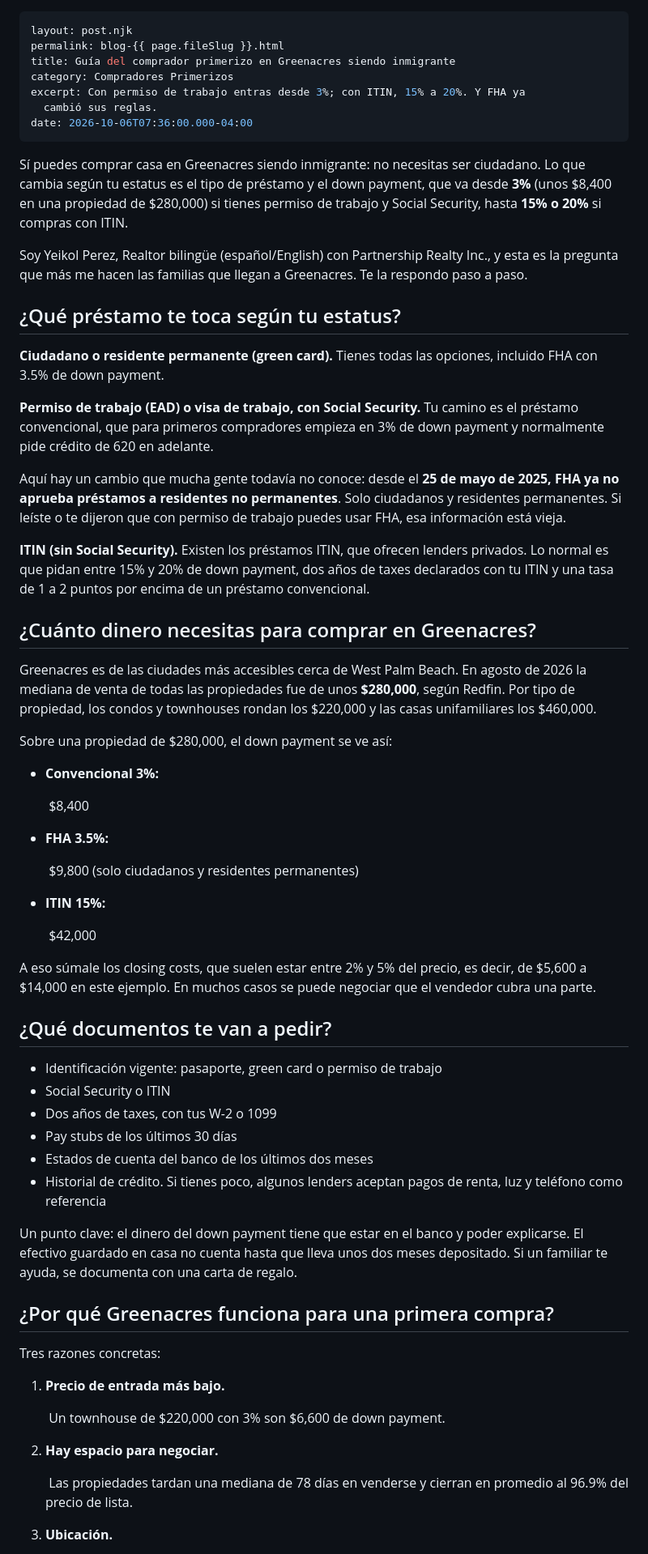
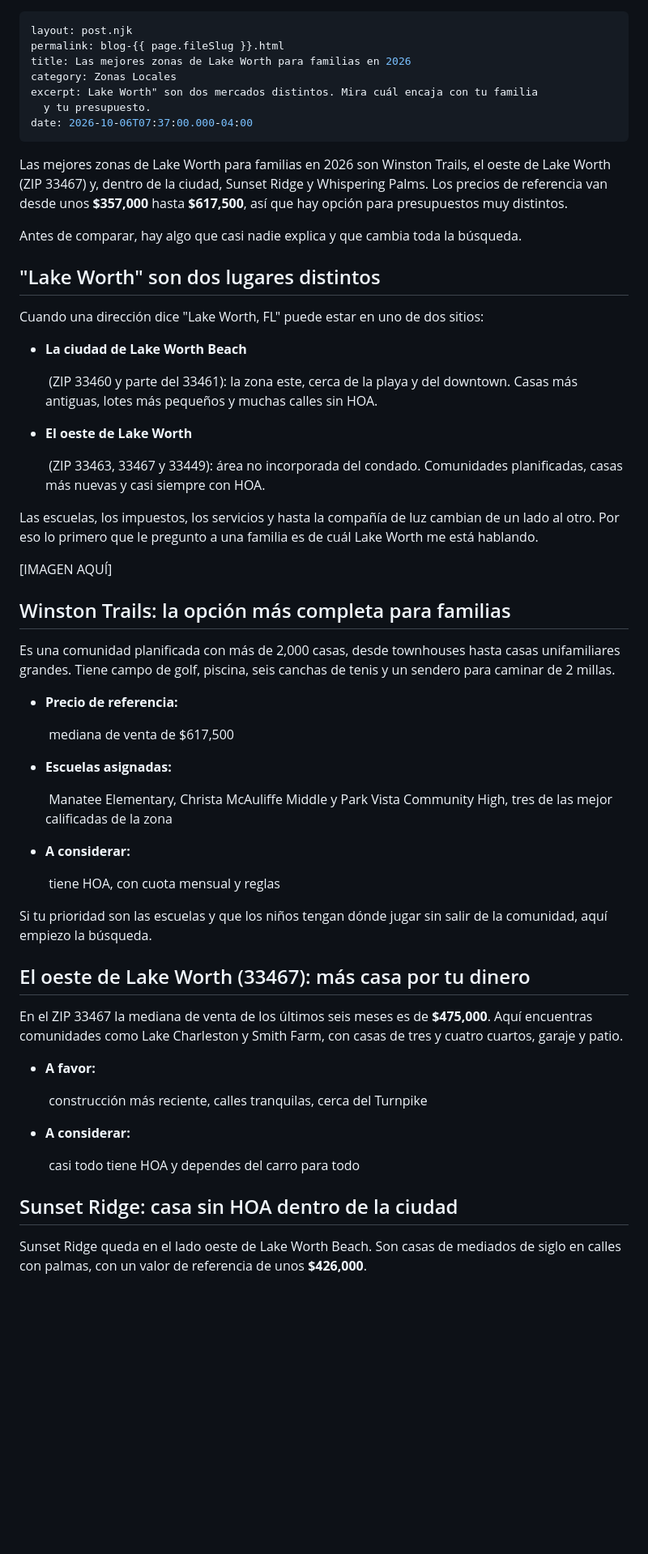
Before and after one commit to yeikolperez-ops/Yeikolperezrealtor, a Markdown page: eleventy-src/blog/guia-del-comprador-primerizo-en-greenacres-siendo-inmigrante.md, the part around one of its changes. Shown at 81% size. GitHub-like rendering; blank space fills up the shorter version.

Commit message:
Update Blog “guia-del-comprador-primerizo-en-greenacres-siendo-inmigrante”

```diff
--- a/eleventy-src/blog/guia-del-comprador-primerizo-en-greenacres-siendo-inmigrante.md
+++ b/eleventy-src/blog/guia-del-comprador-primerizo-en-greenacres-siendo-inmigrante.md
@@ -1,64 +1,59 @@
 ---
 layout: post.njk
 permalink: blog-{{ page.fileSlug }}.html
-title: Guía del comprador primerizo en Greenacres siendo inmigrante
-category: Compradores Primerizos
-excerpt: Con permiso de trabajo entras desde 3%; con ITIN, 15% a 20%. Y FHA ya
-  cambió sus reglas.
-date: 2026-10-06T07:36:00.000-04:00
+title: Las mejores zonas de Lake Worth para familias en 2026
+category: Zonas Locales
+excerpt: Lake Worth" son dos mercados distintos. Mira cuál encaja con tu familia
+  y tu presupuesto.
+date: 2026-10-06T07:37:00.000-04:00
 ---
-Sí puedes comprar casa en Greenacres siendo inmigrante: no necesitas ser ciudadano. Lo que cambia según tu estatus es el tipo de préstamo y el down payment, que va desde **3%** (unos $8,400 en una propiedad de $280,000) si tienes permiso de trabajo y Social Security, hasta **15% o 20%** si compras con ITIN.
+Las mejores zonas de Lake Worth para familias en 2026 son Winston Trails, el oeste de Lake Worth (ZIP 33467) y, dentro de la ciudad, Sunset Ridge y Whispering Palms. Los precios de referencia van desde unos **$357,000** hasta **$617,500**, así que hay opción para presupuestos muy distintos.
 
-Soy Yeikol Perez, Realtor bilingüe (español/English) con Partnership Realty Inc., y esta es la pregunta que más me hacen las familias que llegan a Greenacres. Te la respondo paso a paso.
+Antes de comparar, hay algo que casi nadie explica y que cambia toda la búsqueda.
 
-## ¿Qué préstamo te toca según tu estatus?
+## "Lake Worth" son dos lugares distintos
 
-**Ciudadano o residente permanente (green card).** Tienes todas las opciones, incluido FHA con 3.5% de down payment.
+Cuando una dirección dice "Lake Worth, FL" puede estar en uno de dos sitios:
 
-**Permiso de trabajo (EAD) o visa de trabajo, con Social Security.** Tu camino es el préstamo convencional, que para primeros compradores empieza en 3% de down payment y normalmente pide crédito de 620 en adelante.
+* **La ciudad de Lake Worth Beach**
 
-Aquí hay un cambio que mucha gente todavía no conoce: desde el **25 de mayo de 2025, FHA ya no aprueba préstamos a residentes no permanentes**. Solo ciudadanos y residentes permanentes. Si leíste o te dijeron que con permiso de trabajo puedes usar FHA, esa información está vieja.
+   (ZIP 33460 y parte del 33461): la zona este, cerca de la playa y del downtown. Casas más antiguas, lotes más pequeños y muchas calles sin HOA.
+* **El oeste de Lake Worth**
 
-**ITIN (sin Social Security).** Existen los préstamos ITIN, que ofrecen lenders privados. Lo normal es que pidan entre 15% y 20% de down payment, dos años de taxes declarados con tu ITIN y una tasa de 1 a 2 puntos por encima de un préstamo convencional.
+   (ZIP 33463, 33467 y 33449): área no incorporada del condado. Comunidades planificadas, casas más nuevas y casi siempre con HOA.
 
-## ¿Cuánto dinero necesitas para comprar en Greenacres?
+Las escuelas, los impuestos, los servicios y hasta la compañía de luz cambian de un lado al otro. Por eso lo primero que le pregunto a una familia es de cuál Lake Worth me está hablando.
 
-Greenacres es de las ciudades más accesibles cerca de West Palm Beach. En agosto de 2026 la mediana de venta de todas las propiedades fue de unos **$280,000**, según Redfin. Por tipo de propiedad, los condos y townhouses rondan los $220,000 y las casas unifamiliares los $460,000.
+\[IMAGEN AQUÍ]
 
-Sobre una propiedad de $280,000, el down payment se ve así:
+## Winston Trails: la opción más completa para familias
 
-* **Convencional 3%:**
+Es una comunidad planificada con más de 2,000 casas, desde townhouses hasta casas unifamiliares grandes. Tiene campo de golf, piscina, seis canchas de tenis y un sendero para caminar de 2 millas.
 
-   $8,400
-* **FHA 3.5%:**
+* **Precio de referencia:**
 
-   $9,800 (solo ciudadanos y residentes permanentes)
-* **ITIN 15%:**
+   mediana de venta de $617,500
+* **Escuelas asignadas:**
 
-   $42,000
+   Manatee Elementary, Christa McAuliffe Middle y Park Vista Community High, tres de las mejor calificadas de la zona
+* **A considerar:**
 
-A eso súmale los closing costs, que suelen estar entre 2% y 5% del precio, es decir, de $5,600 a $14,000 en este ejemplo. En muchos casos se puede negociar que el vendedor cubra una parte.
+   tiene HOA, con cuota mensual y reglas
 
-## ¿Qué documentos te van a pedir?
+Si tu prioridad son las escuelas y que los niños tengan dónde jugar sin salir de la comunidad, aquí empiezo la búsqueda.
 
-* Identificación vigente: pasaporte, green card o permiso de trabajo
-* Social Security o ITIN
-* Dos años de taxes, con tus W-2 o 1099
-* Pay stubs de los últimos 30 días
-* Estados de cuenta del banco de los últimos dos meses
-* Historial de crédito. Si tienes poco, algunos lenders aceptan pagos de renta, luz y teléfono como referencia
+## El oeste de Lake Worth (33467): más casa por tu dinero
 
-Un punto clave: el dinero del down payment tiene que estar en el banco y poder explicarse. El efectivo guardado en casa no cuenta hasta que lleva unos dos meses depositado. Si un familiar te ayuda, se documenta con una carta de regalo.
+En el ZIP 33467 la mediana de venta de los últimos seis meses es de **$475,000**. Aquí encuentras comunidades como Lake Charleston y Smith Farm, con casas de tres y cuatro cuartos, garaje y patio.
 
-## ¿Por qué Greenacres funciona para una primera compra?
+* **A favor:**
 
-Tres razones concretas:
+   construcción más reciente, calles tranquilas, cerca del Turnpike
+* **A considerar:**
 
-1. **Precio de entrada más bajo.**
+   casi todo tiene HOA y dependes del carro para todo
 
-    Un townhouse de $220,000 con 3% son $6,600 de down payment.
-2. **Hay espacio para negociar.**
+## Sunset Ridge: casa sin HOA dentro de la ciudad
 
-    Las propiedades tardan una mediana de 78 días en venderse y cierran en promedio al 96.9% del precio de lista.
-3. **Ubicación.**
+Sunset Ridge queda en el lado oeste de Lake Worth Beach. Son casas de mediados de siglo en calles con palmas, con un valor de referencia de unos **$426,000**.
 
```
Also changed, not shown: other parts of eleventy-src/blog/guia-del-comprador-primerizo-en-greenacres-siendo-inmigrante.md (+38 -11 lines).
